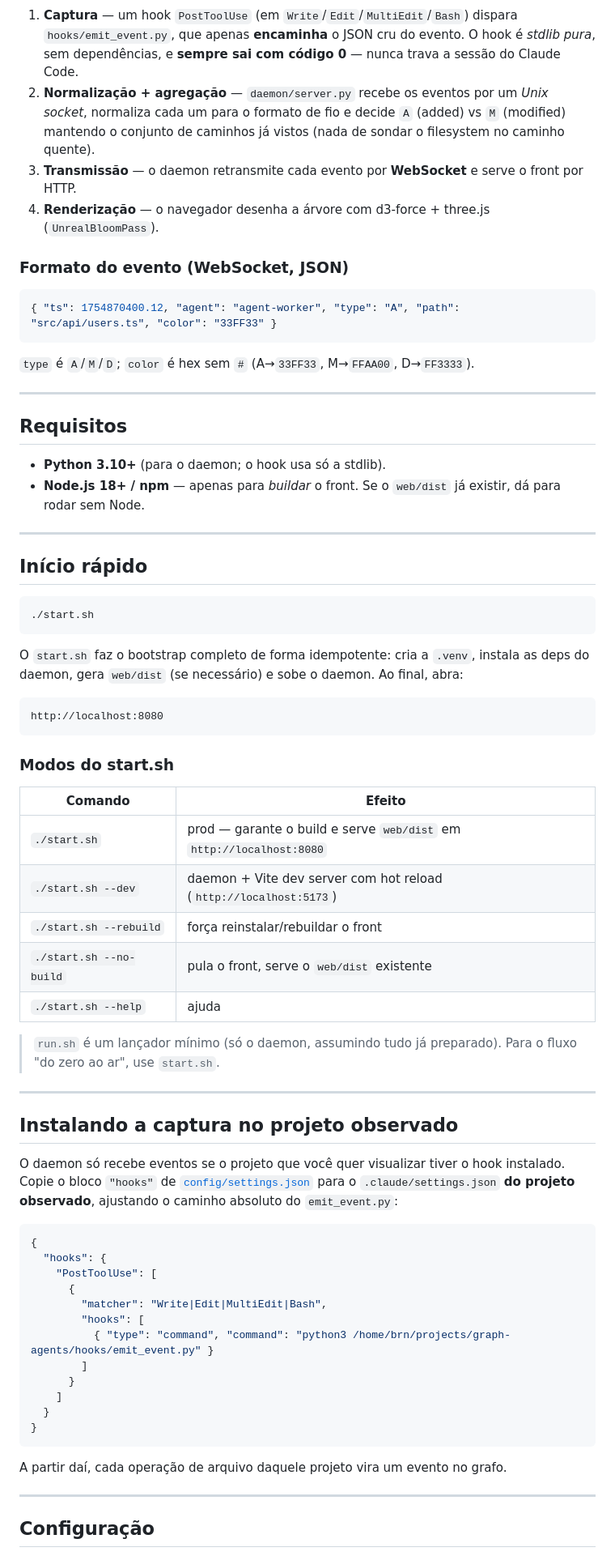
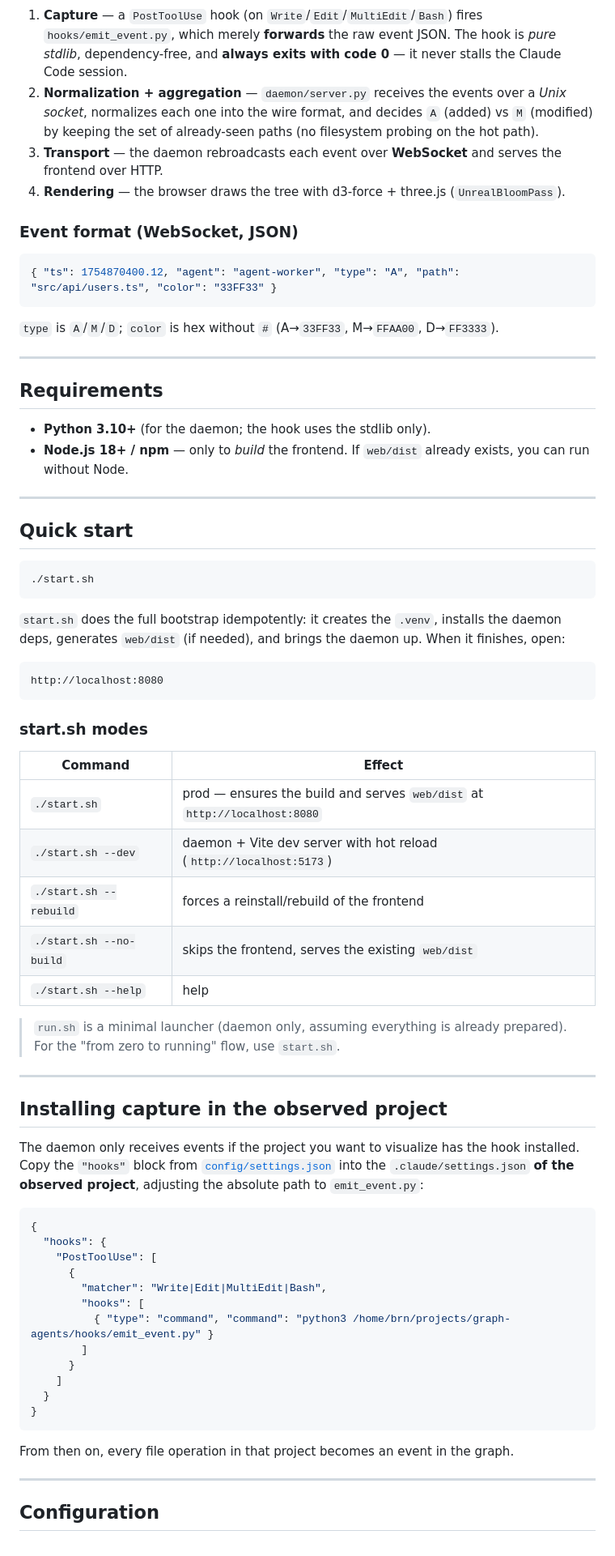
Before and after one commit to BrunoCremaFerreira/graph-agents, a Markdown page: README.md, the part around one of its changes. Shown at 81% size. GitHub-like rendering.

````diff
--- a/README.md
+++ b/README.md
@@ -27,66 +27,69 @@ flowchart LR
     C -->|"HTTP :8080"| D
 ```
 
-1. **Captura** — um hook `PostToolUse` (em `Write`/`Edit`/`MultiEdit`/`Bash`) dispara
-   `hooks/emit_event.py`, que apenas **encaminha** o JSON cru do evento. O hook é _stdlib pura_,
-   sem dependências, e **sempre sai com código 0** — nunca trava a sessão do Claude Code.
-2. **Normalização + agregação** — `daemon/server.py` recebe os eventos por um _Unix socket_,
-   normaliza cada um para o formato de fio e decide `A` (added) vs `M` (modified) mantendo o
-   conjunto de caminhos já vistos (nada de sondar o filesystem no caminho quente).
-3. **Transmissão** — o daemon retransmite cada evento por **WebSocket** e serve o front por HTTP.
-4. **Renderização** — o navegador desenha a árvore com d3-force + three.js (`UnrealBloomPass`).
+1. **Capture** — a `PostToolUse` hook (on `Write`/`Edit`/`MultiEdit`/`Bash`) fires
+   `hooks/emit_event.py`, which merely **forwards** the raw event JSON. The hook is _pure
+   stdlib_, dependency-free, and **always exits with code 0** — it never stalls the Claude
+   Code session.
+2. **Normalization + aggregation** — `daemon/server.py` receives the events over a _Unix
+   socket_, normalizes each one into the wire format, and decides `A` (added) vs `M`
+   (modified) by keeping the set of already-seen paths (no filesystem probing on the hot
+   path).
+3. **Transport** — the daemon rebroadcasts each event over **WebSocket** and serves the
+   frontend over HTTP.
+4. **Rendering** — the browser draws the tree with d3-force + three.js (`UnrealBloomPass`).
 
-### Formato do evento (WebSocket, JSON)
+### Event format (WebSocket, JSON)
 
 ```json
 { "ts": 1754870400.12, "agent": "agent-worker", "type": "A", "path": "src/api/users.ts", "color": "33FF33" }
 ```
 
-`type` é `A`/`M`/`D`; `color` é hex sem `#` (A→`33FF33`, M→`FFAA00`, D→`FF3333`).
+`type` is `A`/`M`/`D`; `color` is hex without `#` (A→`33FF33`, M→`FFAA00`, D→`FF3333`).
 
 ---
 
-## Requisitos
+## Requirements
 
-- **Python 3.10+** (para o daemon; o hook usa só a stdlib).
-- **Node.js 18+ / npm** — apenas para _buildar_ o front. Se o `web/dist` já existir, dá para
-  rodar sem Node.
+- **Python 3.10+** (for the daemon; the hook uses the stdlib only).
+- **Node.js 18+ / npm** — only to _build_ the frontend. If `web/dist` already exists, you can
+  run without Node.
 
 ---
 
-## Início rápido
+## Quick start
 
 ```bash
 ./start.sh
 ```
 
-O `start.sh` faz o bootstrap completo de forma idempotente: cria a `.venv`, instala as deps do
-daemon, gera `web/dist` (se necessário) e sobe o daemon. Ao final, abra:
+`start.sh` does the full bootstrap idempotently: it creates the `.venv`, installs the daemon
+deps, generates `web/dist` (if needed), and brings the daemon up. When it finishes, open:
 
 ```
 http://localhost:8080
 ```
 
-### Modos do start.sh
+### start.sh modes
 
-| Comando | Efeito |
+| Command | Effect |
 |---|---|
-| `./start.sh` | prod — garante o build e serve `web/dist` em `http://localhost:8080` |
-| `./start.sh --dev` | daemon + Vite dev server com hot reload (`http://localhost:5173`) |
-| `./start.sh --rebuild` | força reinstalar/rebuildar o front |
-| `./start.sh --no-build` | pula o front, serve o `web/dist` existente |
-| `./start.sh --help` | ajuda |
+| `./start.sh` | prod — ensures the build and serves `web/dist` at `http://localhost:8080` |
+| `./start.sh --dev` | daemon + Vite dev server with hot reload (`http://localhost:5173`) |
+| `./start.sh --rebuild` | forces a reinstall/rebuild of the frontend |
+| `./start.sh --no-build` | skips the frontend, serves the existing `web/dist` |
+| `./start.sh --help` | help |
 
-> `run.sh` é um lançador mínimo (só o daemon, assumindo tudo já preparado). Para o fluxo
-> "do zero ao ar", use `start.sh`.
+> `run.sh` is a minimal launcher (daemon only, assuming everything is already prepared). For
+> the "from zero to running" flow, use `start.sh`.
 
 ---
 
-## Instalando a captura no projeto observado
+## Installing capture in the observed project
 
-O daemon só recebe eventos se o projeto que você quer visualizar tiver o hook instalado.
-Copie o bloco `"hooks"` de [`config/settings.json`](config/settings.json) para o
-`.claude/settings.json` **do projeto observado**, ajustando o caminho absoluto do
+The daemon only receives events if the project you want to visualize has the hook installed.
+Copy the `"hooks"` block from [`config/settings.json`](config/settings.json) into the
+`.claude/settings.json` **of the observed project**, adjusting the absolute path to
 `emit_event.py`:
 
 ```json
@@ -104,9 +107,9 @@ Copie o bloco `"hooks"` de [`config/settings.json`](config/settings.json) para o
 }
 ```
 
-A partir daí, cada operação de arquivo daquele projeto vira um evento no grafo.
+From then on, every file operation in that project becomes an event in the graph.
 
 ---
 
-## Configuração
+## Configuration
 
````
Also changed, not shown: other parts of README.md (+51 -51 lines), CLAUDE.md (+11 -11 lines).
